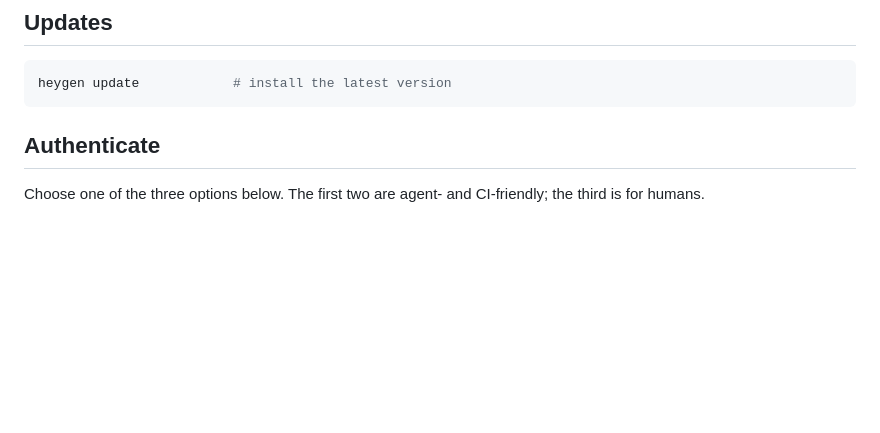
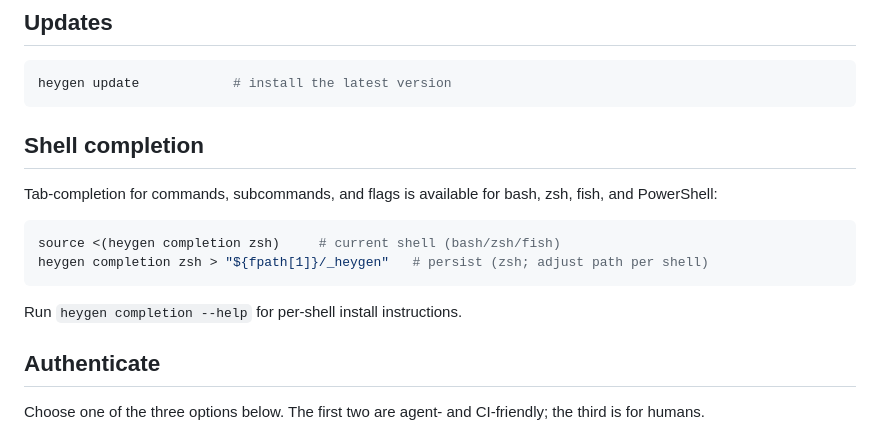
Before and after one commit to heygen-com/heygen-cli, a Markdown page: README.md, the part around the change. Rendered like a GitHub page; blank space fills up the shorter version.

Commit message:
docs: document shell completion in README (#165)
Cobra's completion command is already wired (hidden from help). Surface
it for humans with bash/zsh/fish/powershell install snippets.

Co-authored-by: Claude Opus 4.8 (1M context) <noreply@anthropic.com>

````diff
--- a/README.md
+++ b/README.md
@@ -44,6 +44,17 @@ You only need a HeyGen API key — see [Authenticate](#authenticate) below.
 ```bash
 heygen update            # install the latest version
 ```
+
+## Shell completion
+
+Tab-completion for commands, subcommands, and flags is available for bash, zsh, fish, and PowerShell:
+
+```bash
+source <(heygen completion zsh)     # current shell (bash/zsh/fish)
+heygen completion zsh > "${fpath[1]}/_heygen"   # persist (zsh; adjust path per shell)
+```
+
+Run `heygen completion --help` for per-shell install instructions.
 
 ## Authenticate
 
````
